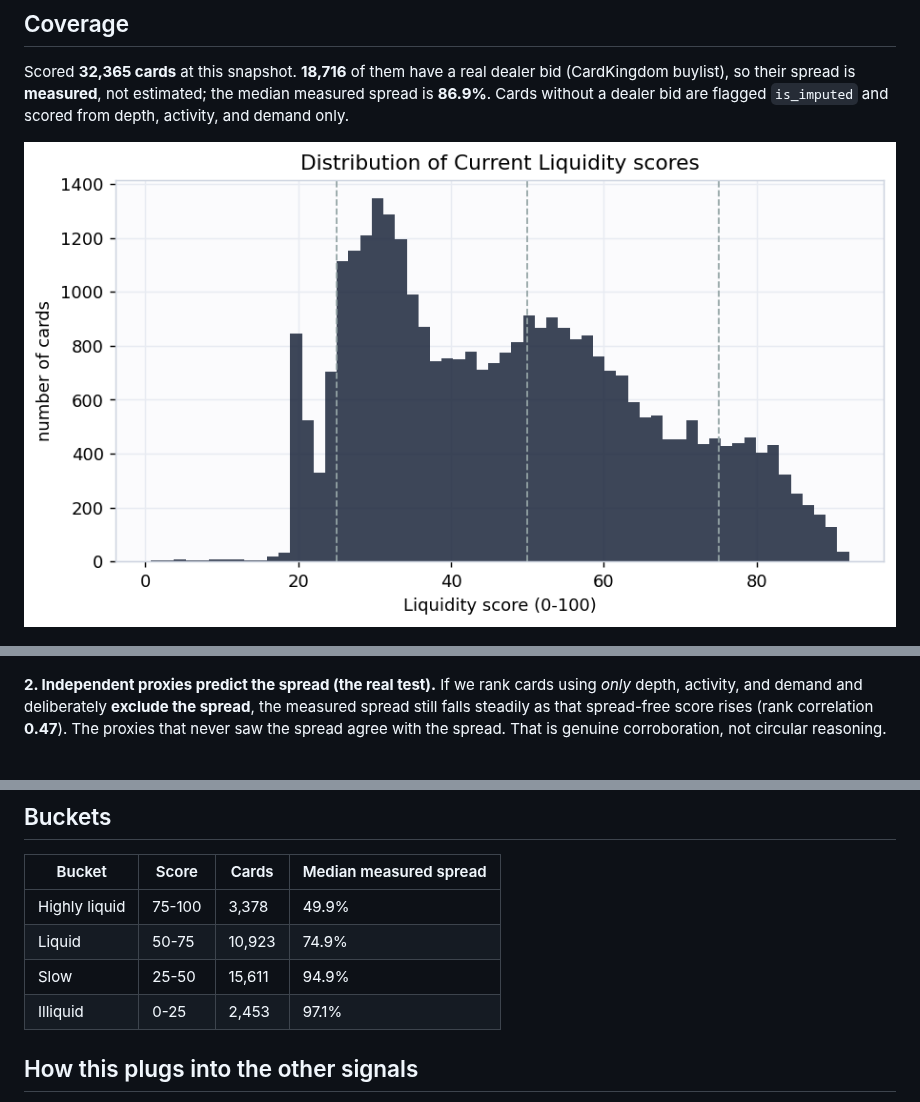
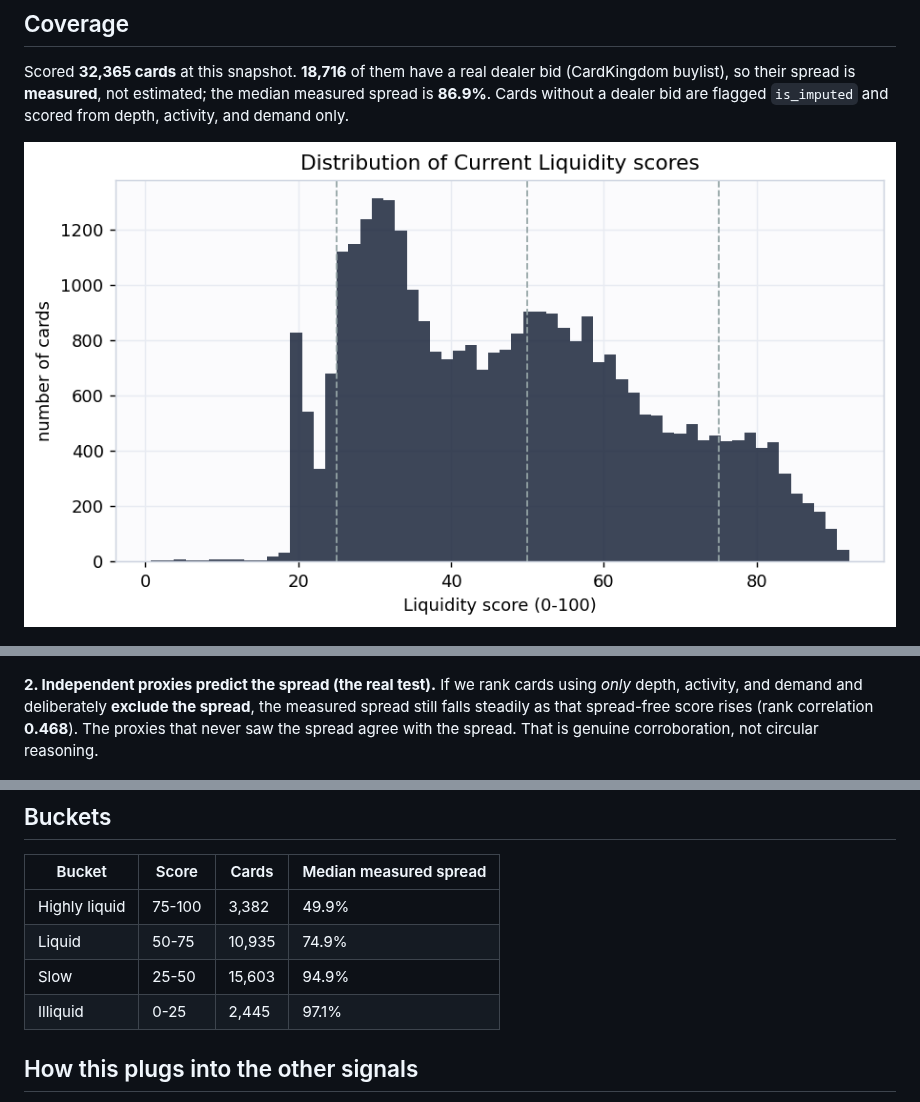
Before and after one commit to rnorlund/mtg-liquidity-signal, a Markdown page: TechnicalPaper/REPORT.md, 3 parts joined by grey strips. Drawn GitHub-style; pictures changed too: TechnicalPaper/figures/fig1_distribution.png.

Commit message:
Liquidity 2026-09-05

```diff
--- a/TechnicalPaper/REPORT.md
+++ b/TechnicalPaper/REPORT.md
@@ -44,7 +44,7 @@ check rather than a clean test.
 
 **2. Independent proxies predict the spread (the real test).** If we rank cards using *only* depth,
 activity, and demand and deliberately **exclude the spread**, the measured spread still falls
-steadily as that spread-free score rises (rank correlation **0.47**). The
+steadily as that spread-free score rises (rank correlation **0.468**). The
 proxies that never saw the spread agree with the spread. That is genuine corroboration, not
 circular reasoning.
 
@@ -62,10 +62,10 @@ price, and they list in only one or two places.
 
 | Bucket | Score | Cards | Median measured spread |
 |---|---|---|---|
-| Highly liquid | 75-100 | 3,378 | 49.9% |
-| Liquid | 50-75 | 10,923 | 74.9% |
-| Slow | 25-50 | 15,611 | 94.9% |
-| Illiquid | 0-25 | 2,453 | 97.1% |
+| Highly liquid | 75-100 | 3,382 | 49.9% |
+| Liquid | 50-75 | 10,935 | 74.9% |
+| Slow | 25-50 | 15,603 | 94.9% |
+| Illiquid | 0-25 | 2,445 | 97.1% |
 
 ## How this plugs into the other signals
 
```
Also changed, not shown: track_record/MANIFEST.md (+3 -2 lines), TechnicalPaper/figures/fig3_corroboration.png, social/liquidity_signal.png, 9 other files.
